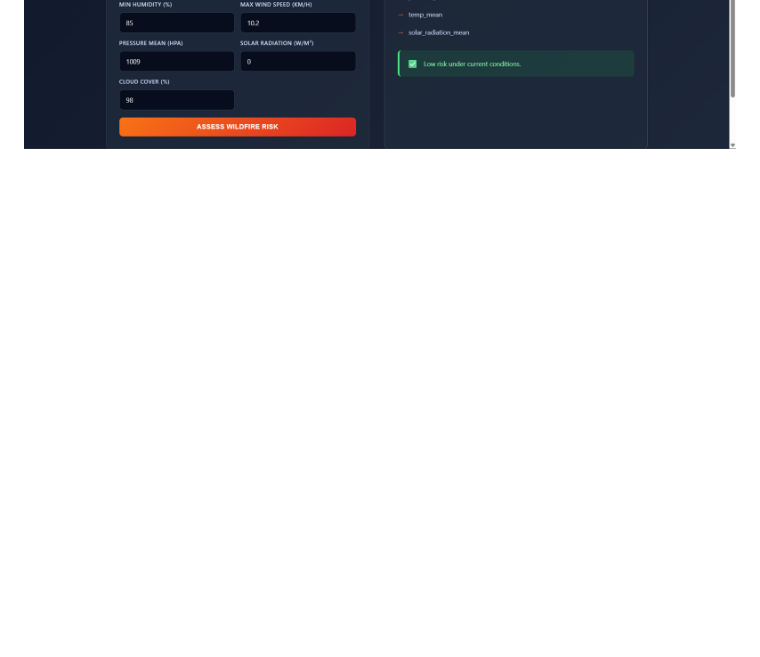
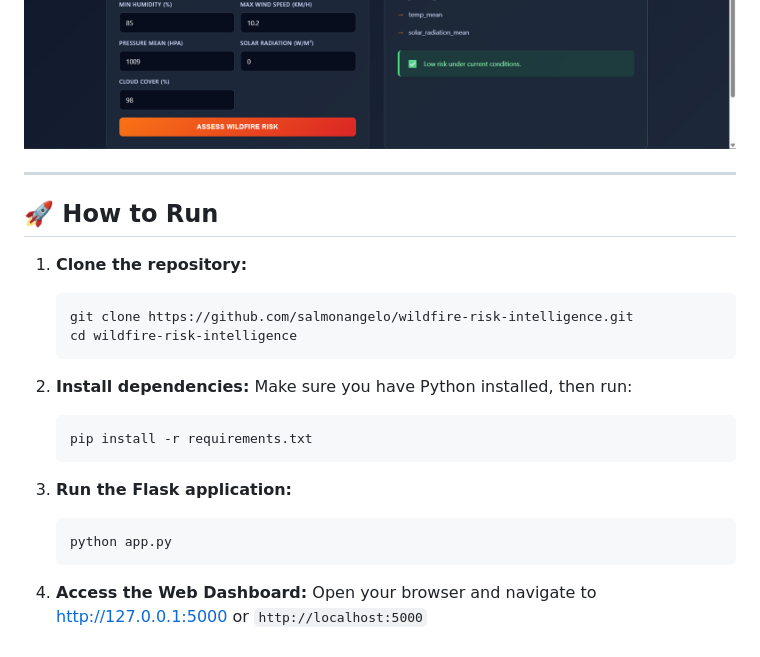
Before and after one commit to salmonangelo/wildfire-risk-intelligence, a Markdown page: README.md, the part around the change. GitHub-like rendering; blank space fills up the shorter version.

Commit message:
docs: add How to Run section to README

````diff
--- a/README.md
+++ b/README.md
@@ -98,3 +98,27 @@ The dashboard allows users to:
 ### Explainable Risk Assessment
 ![fetched data](screenshots/fetched_data_1.png)
 ![fetched data](screenshots/fetched_data_2.png)
+
+---
+
+## 🚀 How to Run
+
+1. **Clone the repository:**
+   ```bash
+   git clone https://github.com/salmonangelo/wildfire-risk-intelligence.git
+   cd wildfire-risk-intelligence
+   ```
+
+2. **Install dependencies:**
+   Make sure you have Python installed, then run:
+   ```bash
+   pip install -r requirements.txt
+   ```
+
+3. **Run the Flask application:**
+   ```bash
+   python app.py
+   ```
+
+4. **Access the Web Dashboard:**
+   Open your browser and navigate to [http://127.0.0.1:5000](http://127.0.0.1:5000) or `http://localhost:5000`
````
